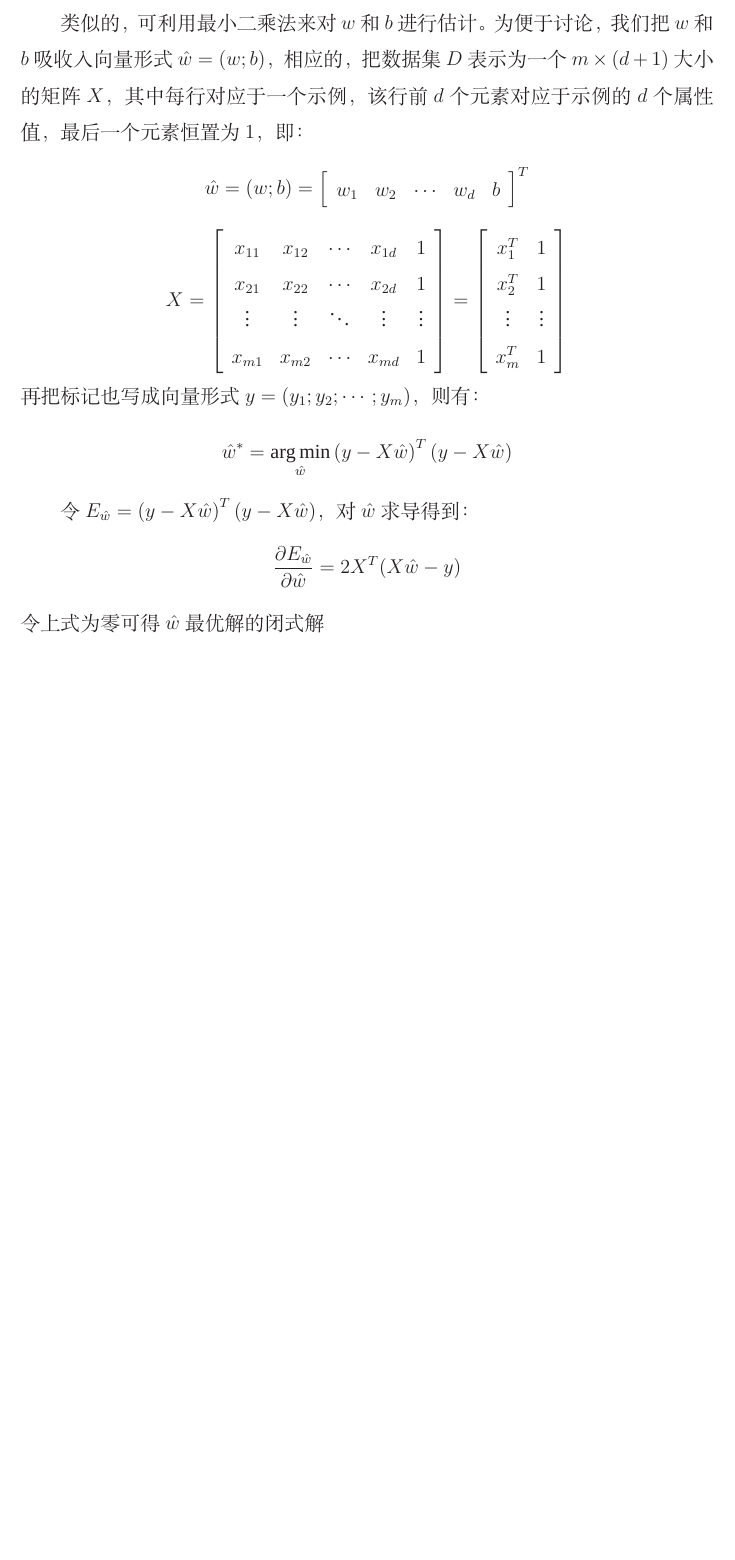
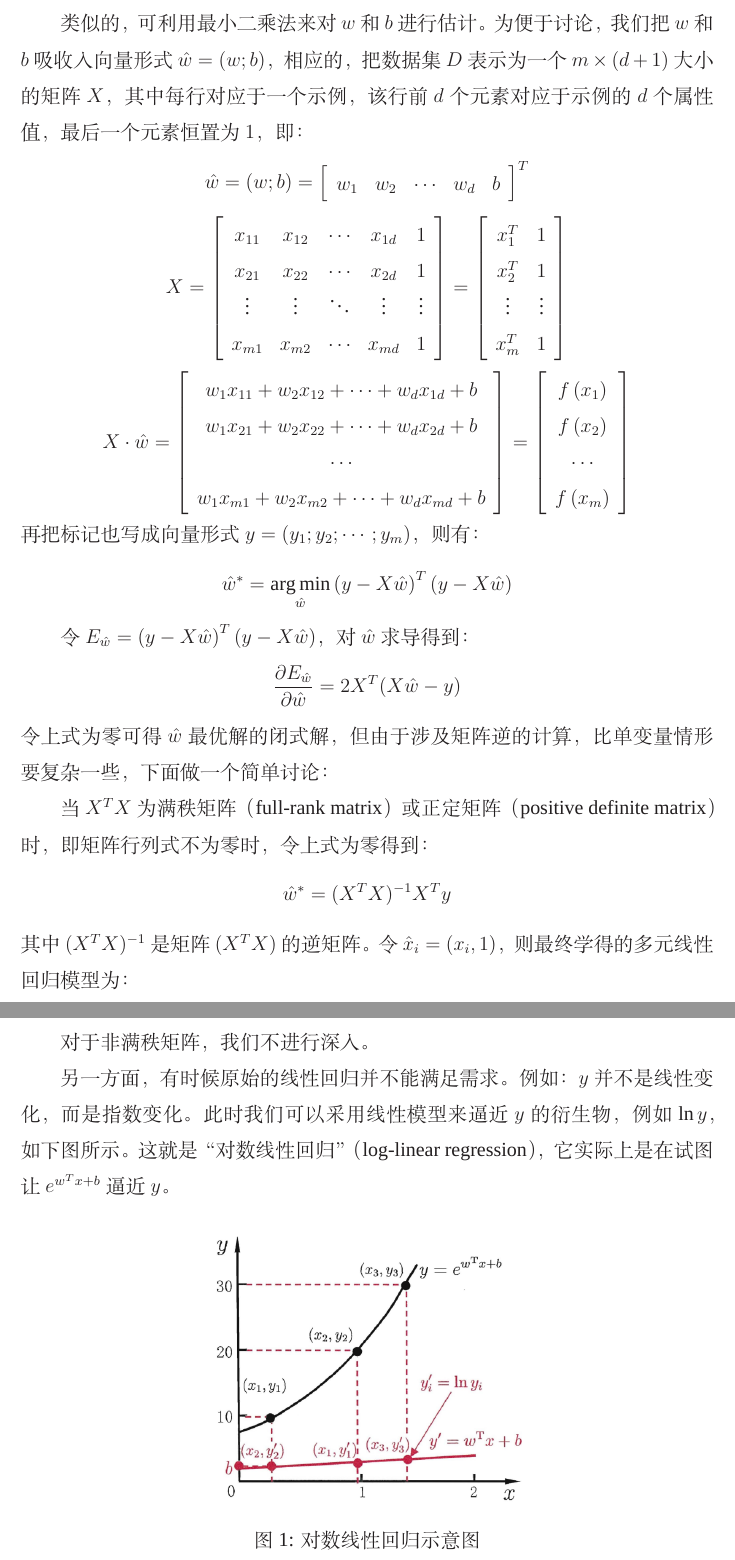
Before and after one commit to 3000ye/Machine-Learning, a LaTeX document (3-线性模型/3-线性模型.tex): part of page 3 of 3 before the commit and two parts of pages 3 and 4 of 4 after it, the two joined at a grey line, cut so that both start at the same text, the shorter picture padded with empty space. Compiled offline with XeLaTeX; a missing font is replaced by an installed copy or a similar font.

```diff
--- a/3-线性模型/3-线性模型.tex
+++ b/3-线性模型/3-线性模型.tex
@@ -144,6 +144,19 @@
         {x_m^T}&1
     \end{array}} \right]
 \end{equation*}
+\begin{equation*}
+    X \cdot \hat w = \left[ {\begin{array}{*{20}{c}}
+        {{w_1}{x_{11}} + {w_2}{x_{12}} +  \cdots  + {w_d}{x_{1d}} + b}\\
+        {{w_1}{x_{21}} + {w_2}{x_{22}} +  \cdots  + {w_d}{x_{2d}} + b}\\
+         \cdots \\
+        {{w_1}{x_{m1}} + {w_2}{x_{m2}} +  \cdots  + {w_d}{x_{md}} + b}
+        \end{array}} \right] = \left[ {\begin{array}{*{20}{c}}
+        {f\left( {{x_1}} \right)}\\
+        {f\left( {{x_2}} \right)}\\
+         \cdots \\
+        {f\left( {{x_m}} \right)}
+    \end{array}} \right]
+\end{equation*}
 再把标记也写成向量形式 $y = (y_1; y_2; \cdots; y_m)$，则有：
 \begin{equation*}
     \hat{w}^* = \mathop {\arg \min }\limits_{\hat w} {\left( {y - X\hat w} \right)^T}\left( {y - X\hat w} \right)
@@ -153,7 +166,27 @@
 \begin{equation*}
     \frac{{\partial {E_{\hat w}}}}{{\partial \hat w}} = 2{X^T}(X\hat w - y)
 \end{equation*}
-令上式为零可得 $\hat{w}$ 最优解的闭式解
+令上式为零可得 $\hat{w}$ 最优解的闭式解，但由于涉及矩阵逆的计算，比单变量情形要复杂一些，下面做一个简单讨论：
+
+当 $X^TX$ 为满秩矩阵（full-rank matrix）或正定矩阵（positive definite matrix）时，即矩阵行列式不为零时，令上式为零得到：
+\begin{equation*}
+    \hat{w}^* = (X^TX)^{-1} X^T y
+\end{equation*}
+其中 $(X^TX)^{-1}$ 是矩阵 $(X^TX)$ 的逆矩阵。令 $\hat{x}_i = (x_i, 1)$，则最终学得的多元线性回归模型为：
+\begin{equation*}
+    f(\hat{x}_i) = \hat{x}_i^T (X^TX)^{-1} X^Ty
+\end{equation*}
+
+对于非满秩矩阵，我们不进行深入。
+
+另一方面，有时候原始的线性回归并不能满足需求。例如：$y$ 并不是线性变化，而是指数变化。此时我们可以采用线性模型来逼近 $y$ 的衍生物，例如 $\ln y$，如下图所示。这就是“对数线性回归”（log-linear regression），它实际上是在试图让 $e^{w^Tx +b}$ 逼近 $y$。
+
+\begin{figure}[H]
+    \centering
+    \includegraphics[width=0.8\textwidth]{../img/3-1-对数线性回归示意图.png}
+    \caption{对数线性回归示意图}
+    \label{fig:对数线性回归示意图}
+\end{figure}
 
 
 
```
Also changed, not shown: 3-线性模型/3-线性模型.pdf, README.md, img/3-1-对数线性回归示意图.png (added), 2 other files.
